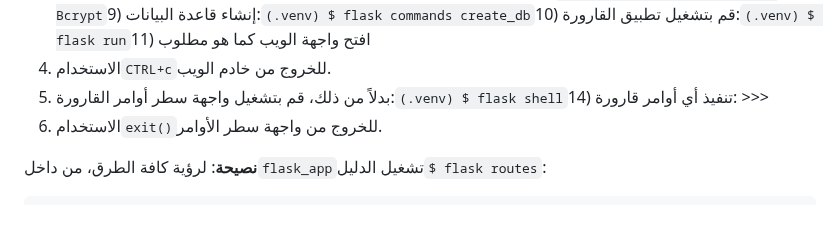
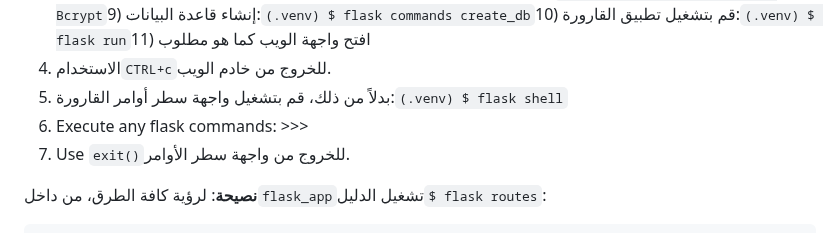
Before and after one commit to vanHeemstraSystems/flask-monopoly, a Markdown page: README.ar.md, the part around the change. Rendered like a GitHub page.

Commit message:
docs: Added README."ar".md translation via https://github.com/dephraiim/translate-readme

```diff
--- a/README.ar.md
+++ b/README.ar.md
@@ -18,8 +18,9 @@
 5) في حالة عدم وجودها، قم بإنشاء بيئة افتراضية داخل`flask_app`دليل:`$ python3 -m venv .venv`6) ابدأ البيئة الافتراضية وأدخل:`$ . .venv/bin/activate`7) تشغيل`(.venv) $ ./setup.sh`(ماك أو لينكس) أو`(.venv) setup.bat`(ويندوز)
 8) في حالة حدوث أخطاء في عدم العثور على الوحدة Flask-Bcrypt، قم بتشغيل`(.venv) $ pip install Flask-Bcrypt`9) إنشاء قاعدة البيانات:`(.venv) $ flask commands create_db`10) قم بتشغيل تطبيق القارورة:`(.venv) $ flask run`11) افتح واجهة الويب كما هو مطلوب
 12) الاستخدام`CTRL+c`للخروج من خادم الويب.
-13) بدلاً من ذلك، قم بتشغيل واجهة سطر أوامر القارورة:`(.venv) $ flask shell`14) تنفيذ أي أوامر قارورة: >>>
-15) الاستخدام`exit()`للخروج من واجهة سطر الأوامر.
+13) بدلاً من ذلك، قم بتشغيل واجهة سطر أوامر القارورة:`(.venv) $ flask shell`
+14) Execute any flask commands: >>>
+15) Use `exit()`للخروج من واجهة سطر الأوامر.
 
 **نصيحة**: لرؤية كافة الطرق، من داخل`flask_app`تشغيل الدليل`$ flask routes`:
 
```
